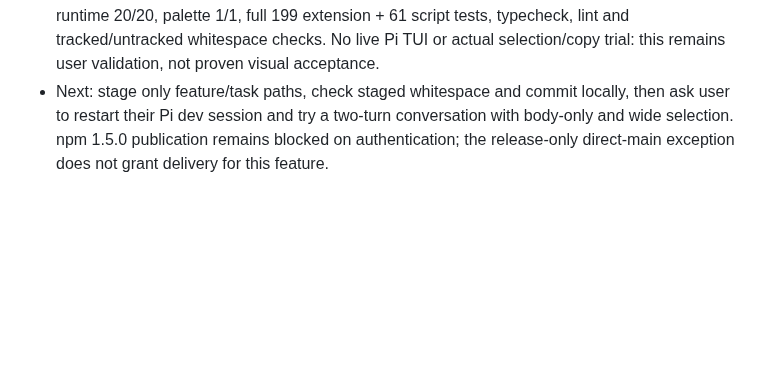
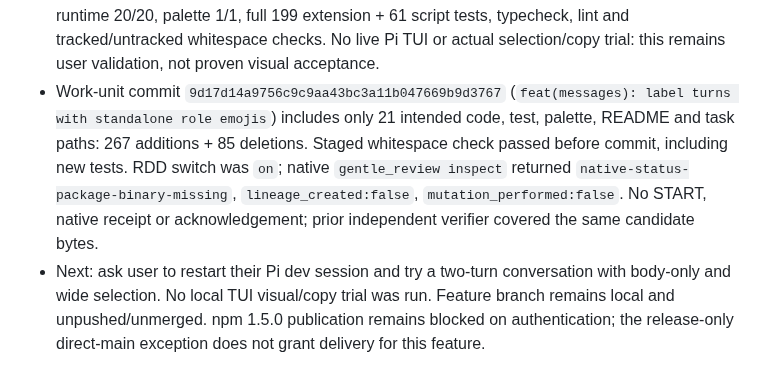
Before and after one commit to OsdyOrtiz/Osdy-Pi, a Markdown page: odd/tasks/message-card-contrast.md, the part around one of its changes. Rendered like a GitHub page; blank space fills up the shorter version.

Commit message:
docs(odd): record role marker verification

```diff
--- a/odd/tasks/message-card-contrast.md
+++ b/odd/tasks/message-card-contrast.md
@@ -33,4 +33,5 @@ The palette trials remain historical commits, but their assistant-card premise w
 - User likes the stronger user card but the assistant still has no native highlight. Pi 0.87.1 source confirms assistant messages render plain Markdown; theme roles `assistantMessage*` are not consumed. User explicitly chose standalone role emojis `👤` and `🦝`, preserving the current user card. Osdy can use `appendEntry` with `registerEntryRenderer` to show a separate, non-model-context row in transcript; an isolated marker is copy-clean when selecting only the native message, but a broad selection spanning its row naturally includes the emoji. Installed Pi dispatches extension event callbacks before public UI events, and inserts entries before an active streaming assistant, so order is testable; do not assume replay proof without a targeted check. No Pi edits, publication or remote delivery authorized.
 - Writer implemented role entries in a dedicated module: user marker on user start; assistant marker on first visible text update (or visible end); skip empty/thinking/tool-only; persist custom entry outside model context. It uses user message object identity and per-assistant event state, rather than millisecond timestamps. Two independent reviews of installed Pi 0.87.1 source confirm extension-before-UI ordering, active-stream insertion, ordered replay, and context isolation, but no live 0.87.1 TUI or selection check. First review found legitimate timestamp-collision loss; fixed after a failing regression. Second review found a non-finite renderer width edge; fixed after a failing regression. Latest worker checks: focused markers 9/9, runtime 20/20, full 199 extension + 61 script tests, typecheck, lint and tracked diff whitespace all pass; untracked marker files still need staged whitespace check. A process crash between entry and native-message persistence could leave an orphan marker, a remaining native API limitation.
 - Final cleanup restored `assistantMessageBg` and `assistantMessageText` to `origin/main` in every palette, preserving all user-card values from the approved trial; `git diff origin/main -- themes` now shows only userMessageBg in 14 themes. Replaced false assistant-card assertions with user background/text checks and removed unsupported Tokyo Night assistant-color assertions. Final independent verifier confirmed feature-only authored diff ~366 lines, Pi 0.87.1 source ordering and replay, model-context exclusion, and passing focused marker 9/9, runtime 20/20, palette 1/1, full 199 extension + 61 script tests, typecheck, lint and tracked/untracked whitespace checks. No live Pi TUI or actual selection/copy trial: this remains user validation, not proven visual acceptance.
-- Next: stage only feature/task paths, check staged whitespace and commit locally, then ask user to restart their Pi dev session and try a two-turn conversation with body-only and wide selection. npm 1.5.0 publication remains blocked on authentication; the release-only direct-main exception does not grant delivery for this feature.
+- Work-unit commit `9d17d14a9756c9c9aa43bc3a11b047669b9d3767` (`feat(messages): label turns with standalone role emojis`) includes only 21 intended code, test, palette, README and task paths: 267 additions + 85 deletions. Staged whitespace check passed before commit, including new tests. RDD switch was `on`; native `gentle_review inspect` returned `native-status-package-binary-missing`, `lineage_created:false`, `mutation_performed:false`. No START, native receipt or acknowledgement; prior independent verifier covered the same candidate bytes.
+- Next: ask user to restart their Pi dev session and try a two-turn conversation with body-only and wide selection. No local TUI visual/copy trial was run. Feature branch remains local and unpushed/unmerged. npm 1.5.0 publication remains blocked on authentication; the release-only direct-main exception does not grant delivery for this feature.
```
Also changed, not shown: other parts of odd/tasks/message-card-contrast.md (+1 -1 lines).
